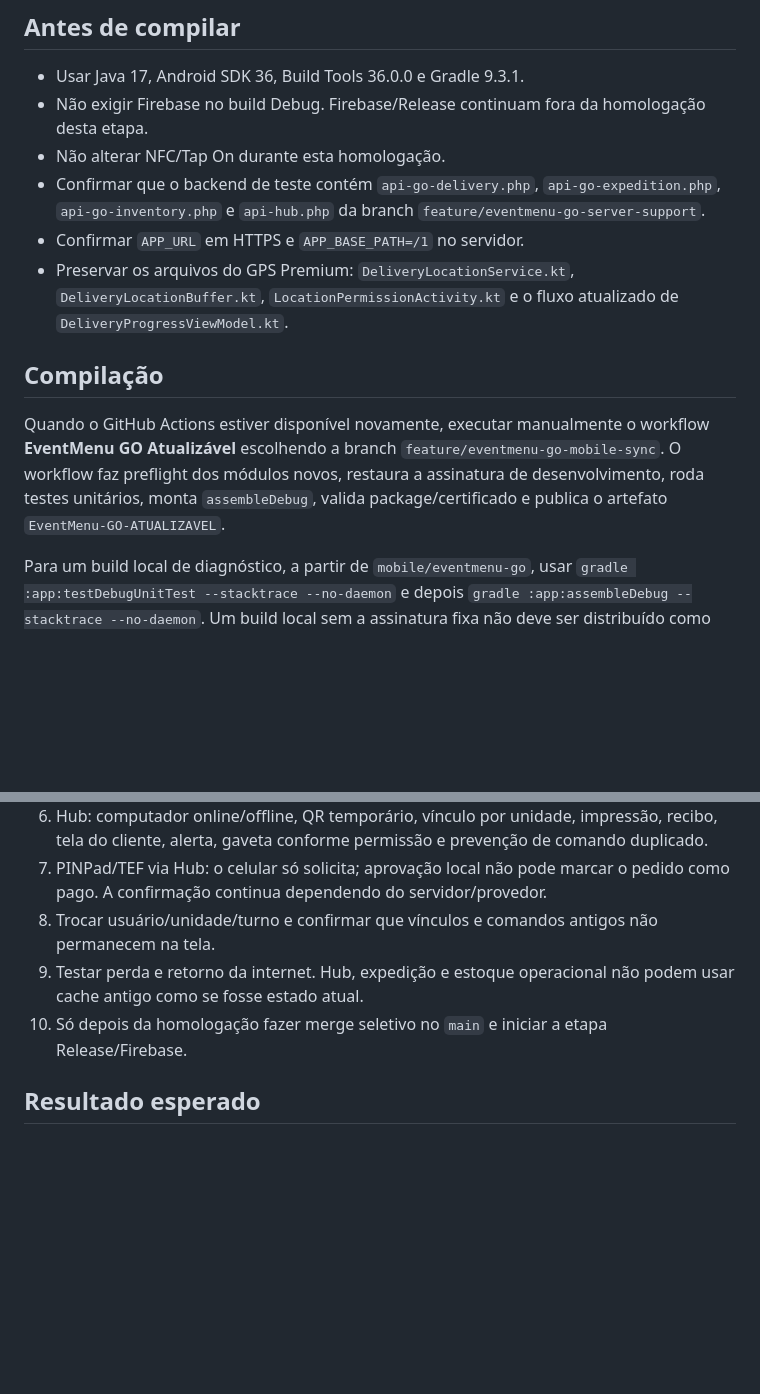
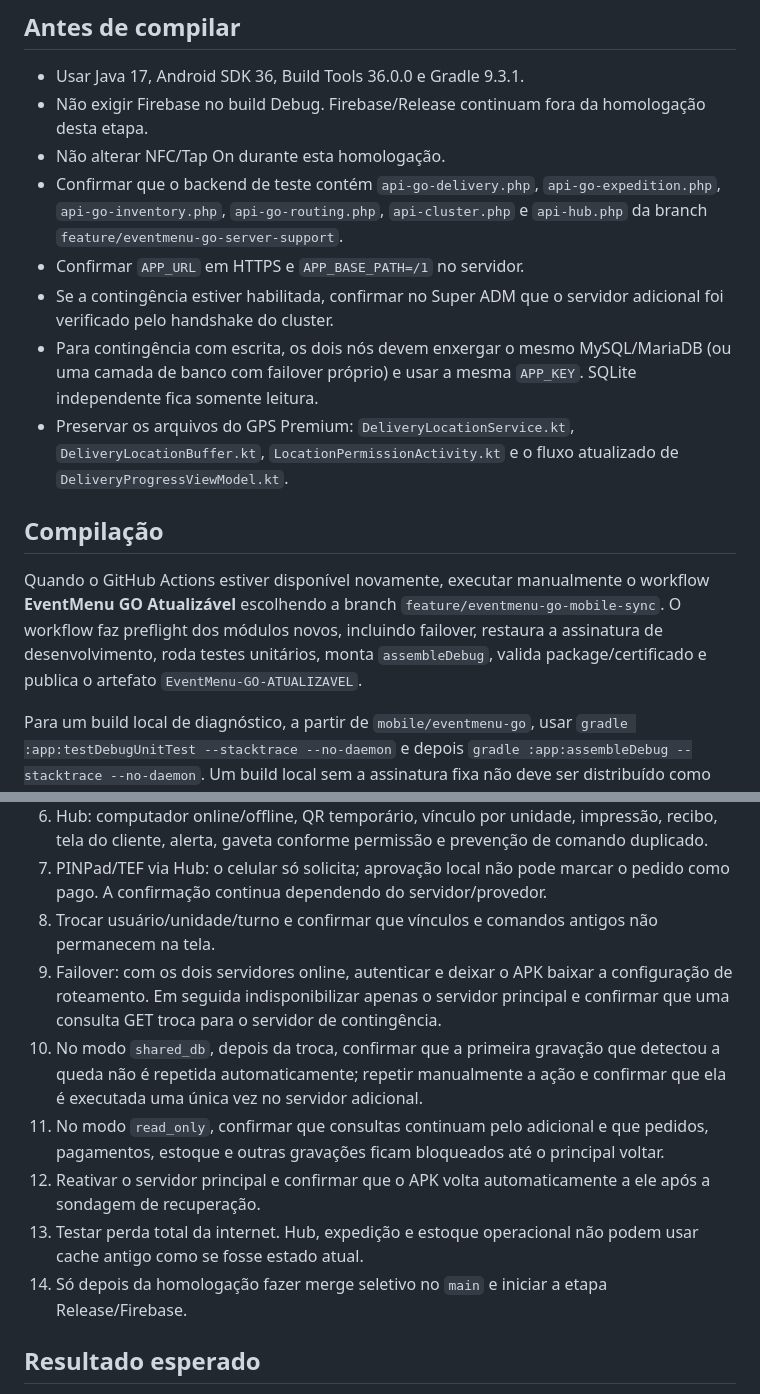
Before and after one commit to juliodelgadogui-collab/card-pio-, a Markdown page: mobile/eventmenu-go/PRE-COMPILACAO.md, 2 parts joined by grey strips. Rendered like a GitHub page; blank space fills up the shorter version.

Commit message:
Adiciona homologação do servidor de contingência ao preflight

```diff
--- a/mobile/eventmenu-go/PRE-COMPILACAO.md
+++ b/mobile/eventmenu-go/PRE-COMPILACAO.md
@@ -9,13 +9,15 @@ A próxima compilação deve ser **Debug Atualizável**, mantendo o package `br.
 - Usar Java 17, Android SDK 36, Build Tools 36.0.0 e Gradle 9.3.1.
 - Não exigir Firebase no build Debug. Firebase/Release continuam fora da homologação desta etapa.
 - Não alterar NFC/Tap On durante esta homologação.
-- Confirmar que o backend de teste contém `api-go-delivery.php`, `api-go-expedition.php`, `api-go-inventory.php` e `api-hub.php` da branch `feature/eventmenu-go-server-support`.
+- Confirmar que o backend de teste contém `api-go-delivery.php`, `api-go-expedition.php`, `api-go-inventory.php`, `api-go-routing.php`, `api-cluster.php` e `api-hub.php` da branch `feature/eventmenu-go-server-support`.
 - Confirmar `APP_URL` em HTTPS e `APP_BASE_PATH=/1` no servidor.
+- Se a contingência estiver habilitada, confirmar no Super ADM que o servidor adicional foi verificado pelo handshake do cluster.
+- Para contingência com escrita, os dois nós devem enxergar o mesmo MySQL/MariaDB (ou uma camada de banco com failover próprio) e usar a mesma `APP_KEY`. SQLite independente fica somente leitura.
 - Preservar os arquivos do GPS Premium: `DeliveryLocationService.kt`, `DeliveryLocationBuffer.kt`, `LocationPermissionActivity.kt` e o fluxo atualizado de `DeliveryProgressViewModel.kt`.
 
 ## Compilação
 
-Quando o GitHub Actions estiver disponível novamente, executar manualmente o workflow **EventMenu GO Atualizável** escolhendo a branch `feature/eventmenu-go-mobile-sync`. O workflow faz preflight dos módulos novos, restaura a assinatura de desenvolvimento, roda testes unitários, monta `assembleDebug`, valida package/certificado e publica o artefato `EventMenu-GO-ATUALIZAVEL`.
+Quando o GitHub Actions estiver disponível novamente, executar manualmente o workflow **EventMenu GO Atualizável** escolhendo a branch `feature/eventmenu-go-mobile-sync`. O workflow faz preflight dos módulos novos, incluindo failover, restaura a assinatura de desenvolvimento, roda testes unitários, monta `assembleDebug`, valida package/certificado e publica o artefato `EventMenu-GO-ATUALIZAVEL`.
 
 Para um build local de diagnóstico, a partir de `mobile/eventmenu-go`, usar `gradle :app:testDebugUnitTest --stacktrace --no-daemon` e depois `gradle :app:assembleDebug --stacktrace --no-daemon`. Um build local sem a assinatura fixa não deve ser distribuído como APK atualizável por cima do APK já instalado.
 
@@ -29,8 +31,12 @@ Para um build local de diagnóstico, a partir de `mobile/eventmenu-go`, usar `gr
 6. Hub: computador online/offline, QR temporário, vínculo por unidade, impressão, recibo, tela do cliente, alerta, gaveta conforme permissão e prevenção de comando duplicado.
 7. PINPad/TEF via Hub: o celular só solicita; aprovação local não pode marcar o pedido como pago. A confirmação continua dependendo do servidor/provedor.
 8. Trocar usuário/unidade/turno e confirmar que vínculos e comandos antigos não permanecem na tela.
-9. Testar perda e retorno da internet. Hub, expedição e estoque operacional não podem usar cache antigo como se fosse estado atual.
-10. Só depois da homologação fazer merge seletivo no `main` e iniciar a etapa Release/Firebase.
+9. Failover: com os dois servidores online, autenticar e deixar o APK baixar a configuração de roteamento. Em seguida indisponibilizar apenas o servidor principal e confirmar que uma consulta GET troca para o servidor de contingência.
+10. No modo `shared_db`, depois da troca, confirmar que a primeira gravação que detectou a queda não é repetida automaticamente; repetir manualmente a ação e confirmar que ela é executada uma única vez no servidor adicional.
+11. No modo `read_only`, confirmar que consultas continuam pelo adicional e que pedidos, pagamentos, estoque e outras gravações ficam bloqueados até o principal voltar.
+12. Reativar o servidor principal e confirmar que o APK volta automaticamente a ele após a sondagem de recuperação.
+13. Testar perda total da internet. Hub, expedição e estoque operacional não podem usar cache antigo como se fosse estado atual.
+14. Só depois da homologação fazer merge seletivo no `main` e iniciar a etapa Release/Firebase.
 
 ## Resultado esperado
 
```
